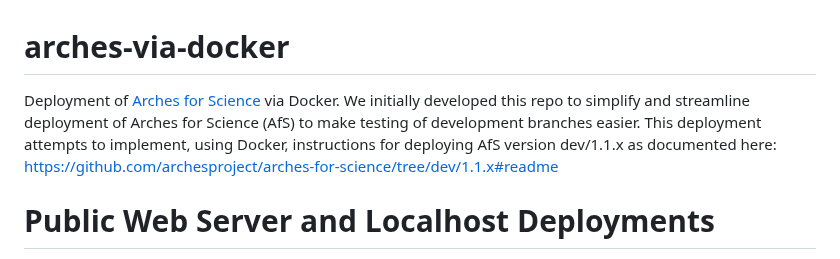
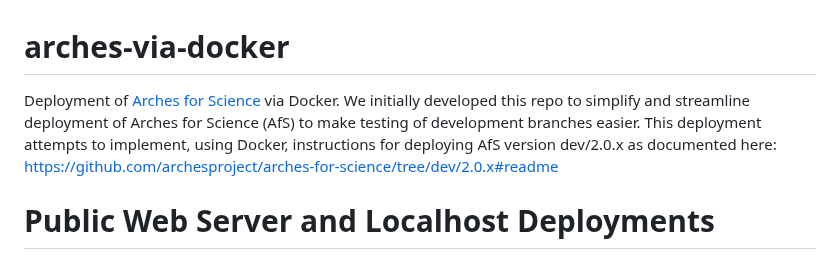
Before and after one commit to opencontext/arches-via-docker, a Markdown page: README.md, the part around the change. Drawn GitHub-style.

Commit message:
Update README.md version

```diff
--- a/README.md
+++ b/README.md
@@ -1,5 +1,5 @@
 # arches-via-docker
-Deployment of [Arches for Science](https://www.archesproject.org/arches-for-science/) via Docker. We initially developed this repo to simplify and streamline deployment of Arches for Science (AfS) to make testing of development branches easier. This deployment attempts to implement, using Docker, instructions for deploying AfS version dev/1.1.x as documented here: https://github.com/archesproject/arches-for-science/tree/dev/1.1.x#readme
+Deployment of [Arches for Science](https://www.archesproject.org/arches-for-science/) via Docker. We initially developed this repo to simplify and streamline deployment of Arches for Science (AfS) to make testing of development branches easier. This deployment attempts to implement, using Docker, instructions for deploying AfS version dev/2.0.x as documented here: [https://github.com/archesproject/arches-for-science/tree/dev/2.0.x#readme](https://github.com/archesproject/arches-for-science/tree/dev/2.0.x#readme)
 
 
 
```
